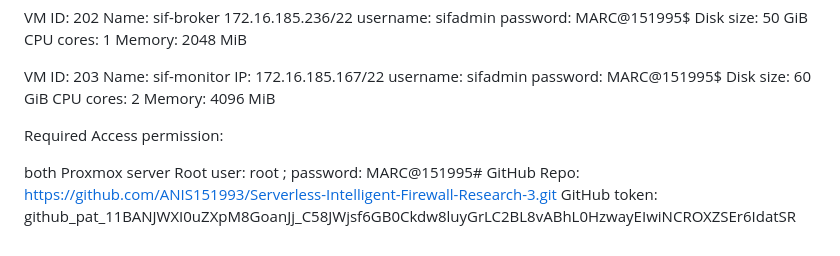
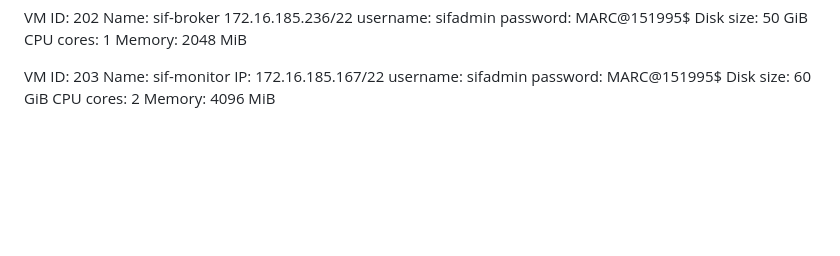
Before and after one commit to ANIS151993/Serverless-Intelligent-Firewall-Research-3, a Markdown page: description.md, the part around the change. Rendered like a GitHub page; blank space fills up the shorter version.

Commit message:
Refactor research descriptions in description.md
Remove redundant sections and streamline research descriptions for clarity.

```diff
--- a/description.md
+++ b/description.md
@@ -151,9 +151,3 @@ password: MARC@151995$
 Disk size: 60 GiB
 CPU cores: 2
 Memory: 4096 MiB
-
-Required Access permission:
-
-both Proxmox server Root user: root ; password: MARC@151995#
-GitHub Repo: https://github.com/ANIS151993/Serverless-Intelligent-Firewall-Research-3.git
-GitHub token: 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
```
